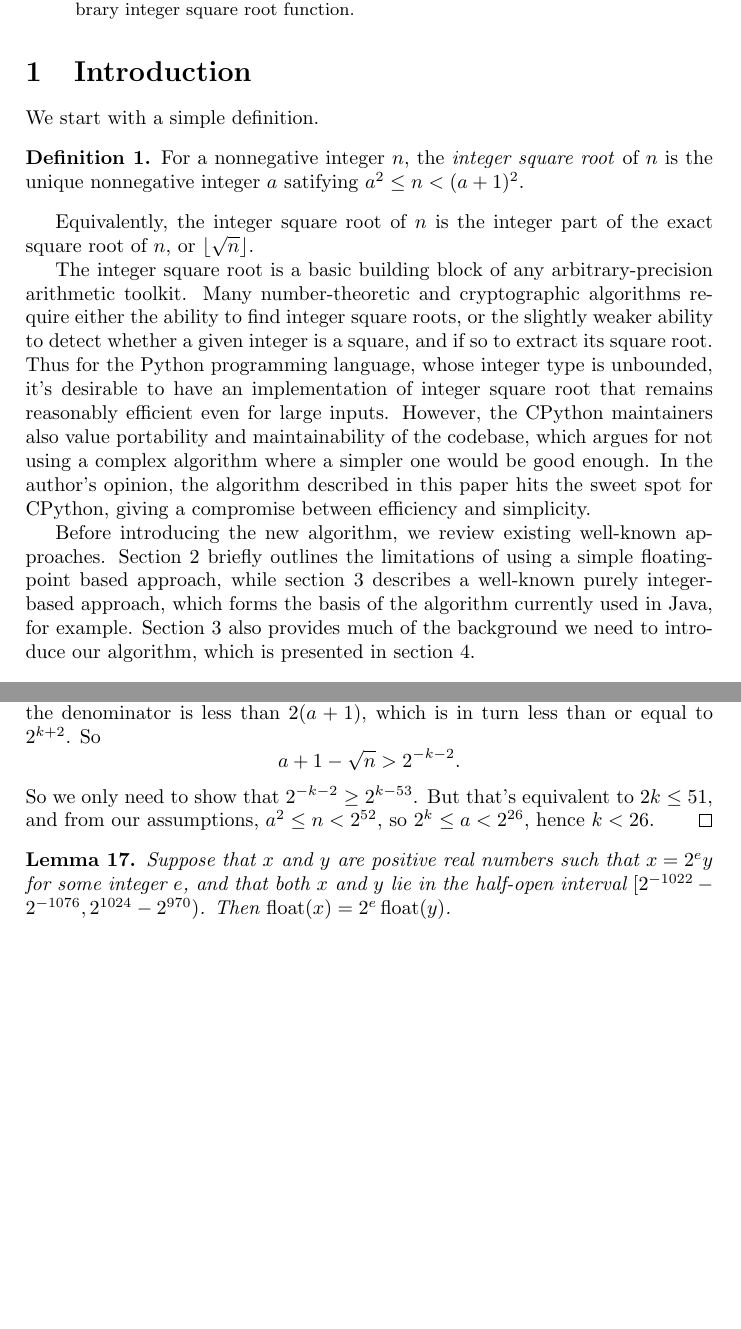
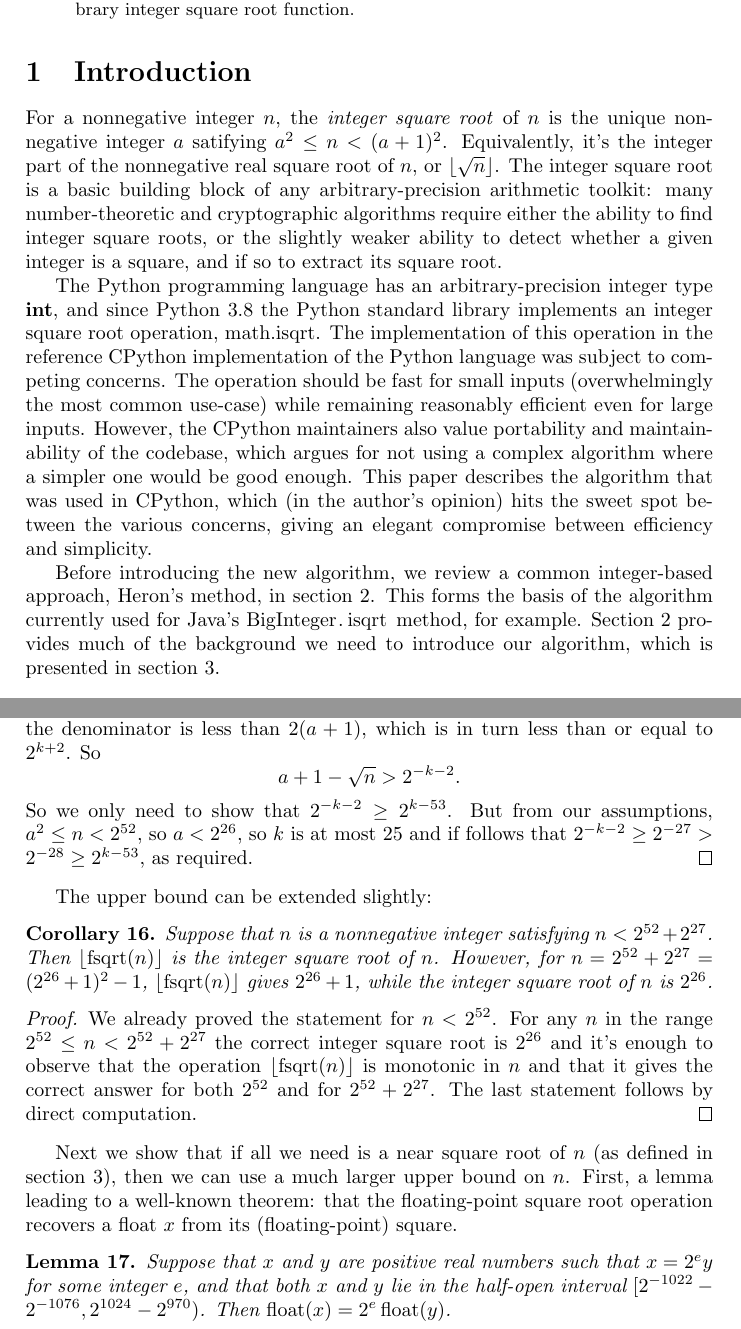
Before and after one commit to mdickinson/snippets, a LaTeX paper (papers/isqrt/isqrt.tex): two parts of pages 1 and 16 of 19, joined at a grey line, cut so that both start at the same text, the shorter picture padded with empty space. The pictures show the PDF file papers/isqrt/isqrt.pdf that the author committed with the source.

Commit message:
Updates and minor refactoring

```diff
--- a/papers/isqrt/isqrt.tex
+++ b/papers/isqrt/isqrt.tex
@@ -44,9 +44,23 @@ programming language for its standard library integer square root function.
 \end{abstract}
 \section{Introduction}
 
-We start with a simple definition.
+For a nonnegative integer~$n$, the \emph{integer square root} of~$n$ is the
+unique nonnegative integer~$a$ satifying $a^2 \le n < (a + 1)^2$. Equivalently,
+it's the integer part of the nonnegative real square root of~$n$, or
+$\floor{\sqrt n}$. The integer square root is a basic building block of any
+arbitrary-precision arithmetic toolkit: many number-theoretic and cryptographic
+algorithms require either the ability to find integer square roots, or the
+slightly weaker ability to detect whether a given integer is a square, and if
+so to extract its square root.
 
-\begin{definition}
-  For a nonnegative integer $n$, the \emph{integer square root} of $n$ is
-  the unique nonnegative integer $a$ satifying $a^2 \le n < (a + 1)^2$.
-\end{definition}
+The Python programming language has an arbitrary-precision integer type
+\lstinline$int$, and since Python 3.8 the Python standard library implements an
+integer square root operation, \lstinline$math.isqrt$. The implementation of
+this operation in the reference CPython implementation of the Python language
+was subject to competing concerns. The operation should be fast for small
+inputs (overwhelmingly the most common use-case) while remaining reasonably
+efficient even for large inputs. However, the CPython maintainers also value
+portability and maintainability of the codebase, which argues for not using a
+complex algorithm where a simpler one would be good enough. This paper
+describes the algorithm that was used in CPython, which (in the author's
+opinion) hits the sweet spot between the various concerns, giving an elegant
@@ -61,2 +68,0 @@ to detect whether a given integer is a square, and if so to extract its square
-root. Thus for the Python programming language, whose integer type is
-unbounded, it's desirable to have an implementation of integer square root that
@@ -66,8 +68,0 @@ argues for not using a complex algorithm where a simpler one would be good
-enough. In the author's opinion, the algorithm described in this paper hits the
-sweet spot for CPython, giving a compromise between efficiency and simplicity.
-
-Before introducing the new algorithm, we review existing well-known approaches.
-Section~\ref{float_method} briefly outlines the limitations of using a simple
-floating-point based approach, while section~\ref{old_method} describes a
-well-known purely integer-based approach, which forms the basis of the
-algorithm currently used in Java, for example. Section~\ref{old_method} also
@@ -78 +69,5 @@ presented in section~\ref{new_method}.
-\label{float_method}
+Before introducing the new algorithm, we review a common integer-based
+approach, Heron's method, in section~\ref{old_method}. This forms the basis of
+the algorithm currently used for Java's \lstinline{BigInteger.isqrt} method,
+for example. Section~\ref{old_method} provides much of the background we need
+to introduce our algorithm, which is presented in section~\ref{new_method}.
@@ -721 +691,2 @@ IEEE 754-2019.
+floating-point.
 
@@ -725,0 +705 @@ default IEEE 754 ``roundTiesToEven" rounding mode.
+precision'' binary64 interchange format, defined in section~3.6 of IEEE
@@ -739,3 +724,4 @@ not too large, $\floor{\fsqrt(n)}$ gives the integer square root of~$n$.
+integer square root of~$n$.
 
 \begin{lemma}
   Suppose that $n$ is a nonnegative integer satisfying $n < 2^{52}$. Then
@@ -757,9 +743,3 @@ not too large, $\floor{\fsqrt(n)}$ gives the integer square root of~$n$.
   the possibility that~$\float(\sqrt n) = a + 1$.
 
   Since~$n$ is positive, so is~$a$, and we can find an integer $k$ such that
-  $2^k \le a < 2^{k + 1}$. Any two consecutive floating-point numbers in the
-  interval $[2^k, 2^{k+1}]$ are separated by exactly $2^{k-52}$, so the largest
-  floating-point number that's strictly smaller than $a + 1$ is $a + 1 - 2^{k -
-  52}.$ To avoid the possibility that $\sqrt n$ rounds up to $a + 1$, it's
-  enough to show that $\sqrt n$ is closer to $a + 1 - 2^{k-52}$ than to~$a +
-  1$; that is, that
@@ -772,10 +758,32 @@ not too large, $\floor{\fsqrt(n)}$ gives the integer square root of~$n$.
   n < a + 1$, the denominator is less than $2(a+1)$, which is in turn less than
   or equal to $2^{k+2}$. So
   $$a + 1 - \sqrt n > 2^{-k-2}.$$ So we only need to show that $2^{-k-2} \ge
-  2^{k-53}$. But that's equivalent to $2k \le 51$, and from our assumptions,
-  $a^2 \le n < 2^{52}$, so $2^k \le a < 2^{26}$, hence $k < 26$.
+  2^{k-53}$. But from our assumptions, $a^2 \le n < 2^{52}$, so $a < 2^{26}$,
+  so $k$ is at most~$25$ and if follows that $2^{-k-2} \ge 2^{-27} > 2^{-28}
+  \ge 2^{k-53}$, as required.
 \end{proof}
 
+The upper bound can be extended slightly:
+
+\begin{corollary}
+  Suppose that~$n$ is a nonnegative integer satisfying $n < 2^{52} + 2^{27}$.
+  Then $\floor{\fsqrt(n)}$ is the integer square root of~$n$. However, for~$n =
+  2^{52} + 2^{27} = (2^{26} + 1)^2 - 1$, $\floor{\fsqrt(n)}$ gives~$2^{26} +
+  1$, while the integer square root of~$n$ is $2^{26}$.
+\end{corollary}
+
+\begin{proof}
+  We already proved the statement for $n < 2^{52}$. For any~$n$ in the range
+  $2^{52} \le n < 2^{52} + 2^{27}$ the correct integer square root is $2^{26}$
+  and it's enough to observe that the operation $\floor{\fsqrt(n)}$ is
+  monotonic in~$n$ and that it gives the correct answer for both~$2^{52}$ and
+  for~$2^{52} + 2^{27}$. The last statement follows by direct computation.
+\end{proof}
+
+Next we show that if all we need is a near square root of~$n$ (as defined in
+section~\ref{new_method}), then we can use a much larger upper bound on~$n$.
+First, a lemma leading to a well-known theorem: that the floating-point
+square root operation recovers a float~$x$ from its (floating-point) square.
 
 \begin{lemma}\label{float_scale}
   Suppose that $x$ and $y$ are positive real numbers such that $x = 2^e y$ for
```
Also changed, not shown: papers/isqrt/isqrt.pdf, papers/isqrt/isqrt.tex (91 more changed lines).
